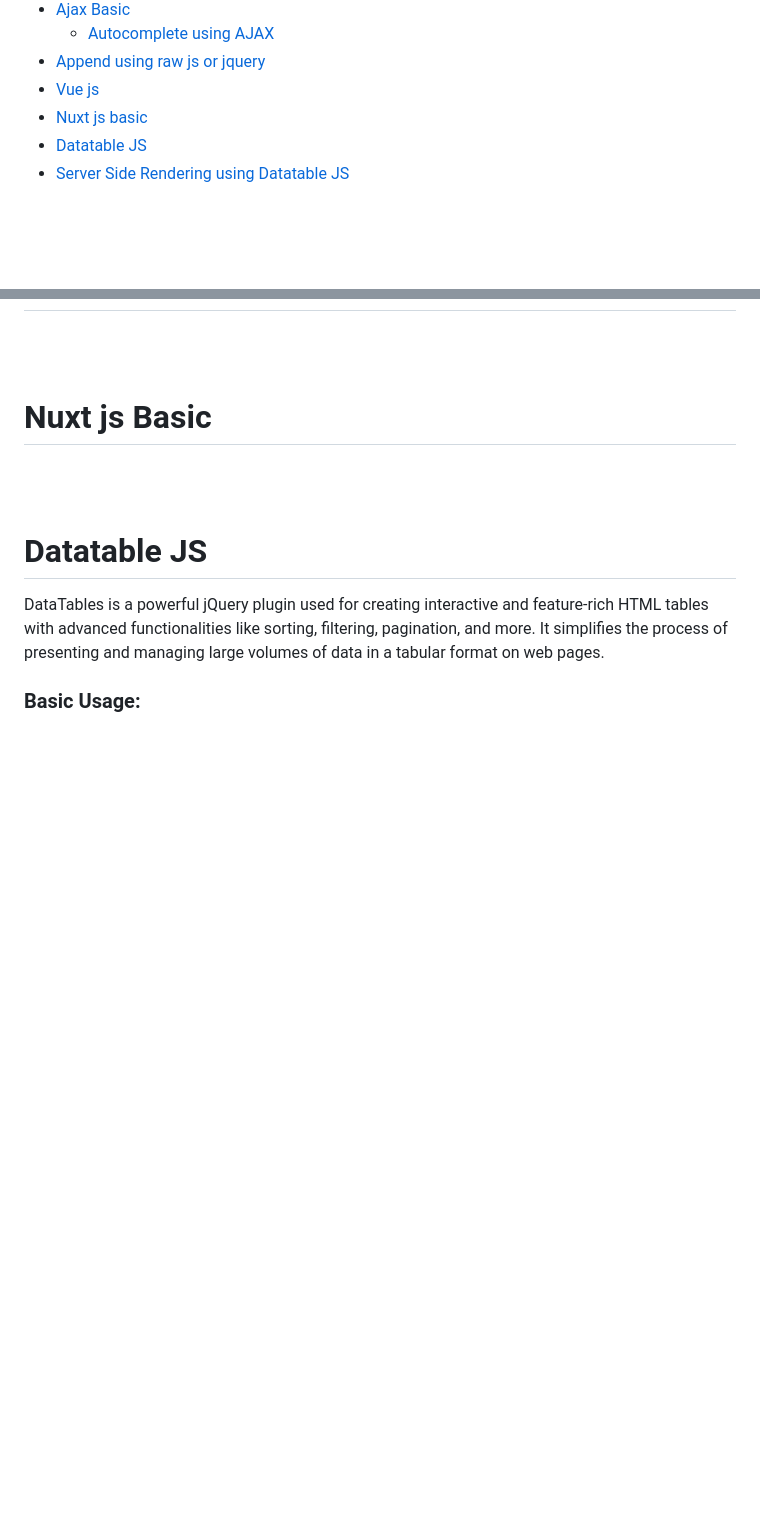
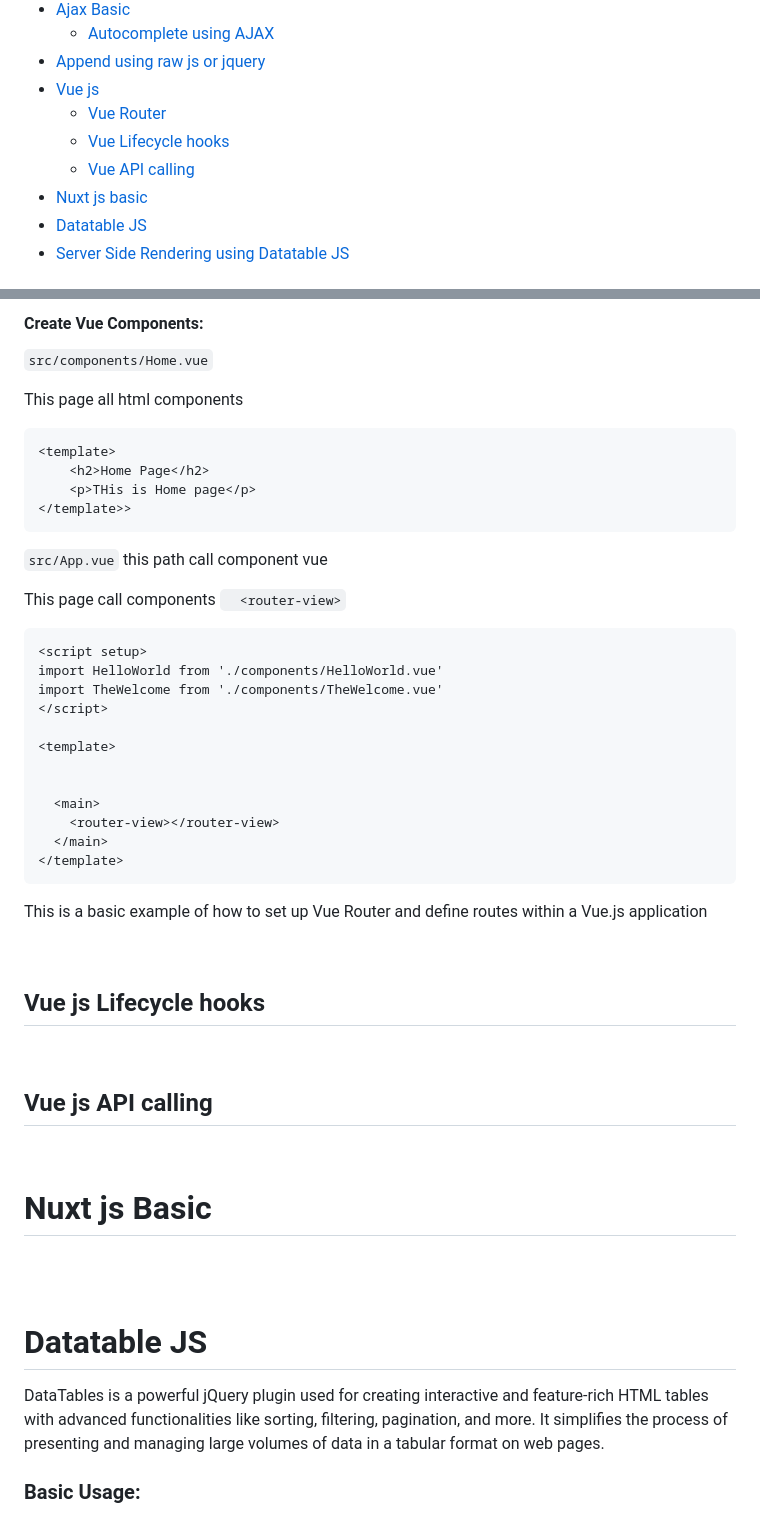
Before and after one commit to mushahadur/Task-From-ICT-Layer, a Markdown page: README.md, 2 parts joined by grey strips. Drawn GitHub-style; blank space fills up the shorter version.

Commit message:
vue Router

````diff
--- a/README.md
+++ b/README.md
@@ -25,6 +25,9 @@
     - [Autocomplete using AJAX](#autocomplete_using_ajax)
 - [Append using raw js or jquery](#append_using)
 - [Vue js](#vue_js)
+    - [Vue Router ](#vue_router)
+    - [Vue Lifecycle hooks ](#vue_lifecycle)
+    - [Vue API calling ](#vue_api)
 - [Nuxt js basic](#nuxt_js)
 - [Datatable JS](#datatable_js)
 - [Server Side Rendering using Datatable JS](#server_side_rendering)
@@ -1255,3 +1329,43 @@ Both raw JavaScript and jQuery `append()` methods accomplish similar tasks: addi
+#### Create Vue Components:
+`src/components/Home.vue`
+
+This page all html components
+
+```html
+<template>
+    <h2>Home Page</h2>
+    <p>THis is Home page</p>
+</template>>
+```
+
+`src/App.vue` this path call component vue
+
+This page call components `  <router-view>`
+
+```html
+<script setup>
+import HelloWorld from './components/HelloWorld.vue'
+import TheWelcome from './components/TheWelcome.vue'
+</script>
+
+<template>
+
+
+  <main>
+    <router-view></router-view>
+  </main>
+</template>
+```
+This is a basic example of how to set up Vue Router and define routes within a Vue.js application
+
+<br/>
+
+  ## Vue js Lifecycle hooks <a name="vue_lifecycle"></a>
+
+<br/>
+
+  ## Vue js API calling<a name="vue_api"></a>
+
 <br/>
 
   # Nuxt js Basic<a name="nuxt_js"></a>
````
Also changed, not shown: other parts of README.md (+72 -1 lines).
